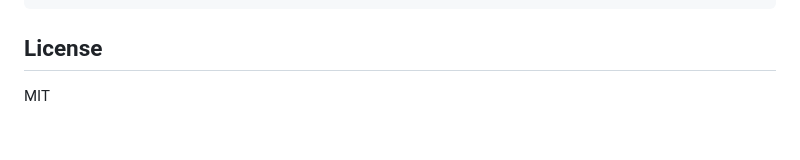
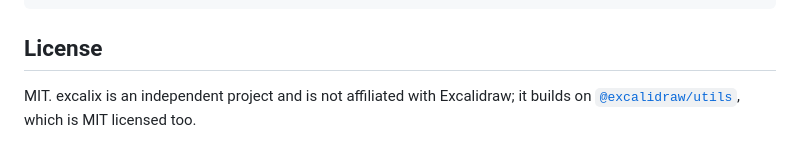
Before and after one commit to yasinmiran/excalix, a Markdown page: README.md, the part around the change. GitHub-like rendering.

Commit message:
docs: say that excalix is not affiliated with excalidraw

```diff
--- a/README.md
+++ b/README.md
@@ -135,4 +135,4 @@ pnpm typecheck   tsc --noEmit
 
 ## License
 
-MIT
+MIT. excalix is an independent project and is not affiliated with Excalidraw; it builds on [`@excalidraw/utils`](https://www.npmjs.com/package/@excalidraw/utils), which is MIT licensed too.
```
